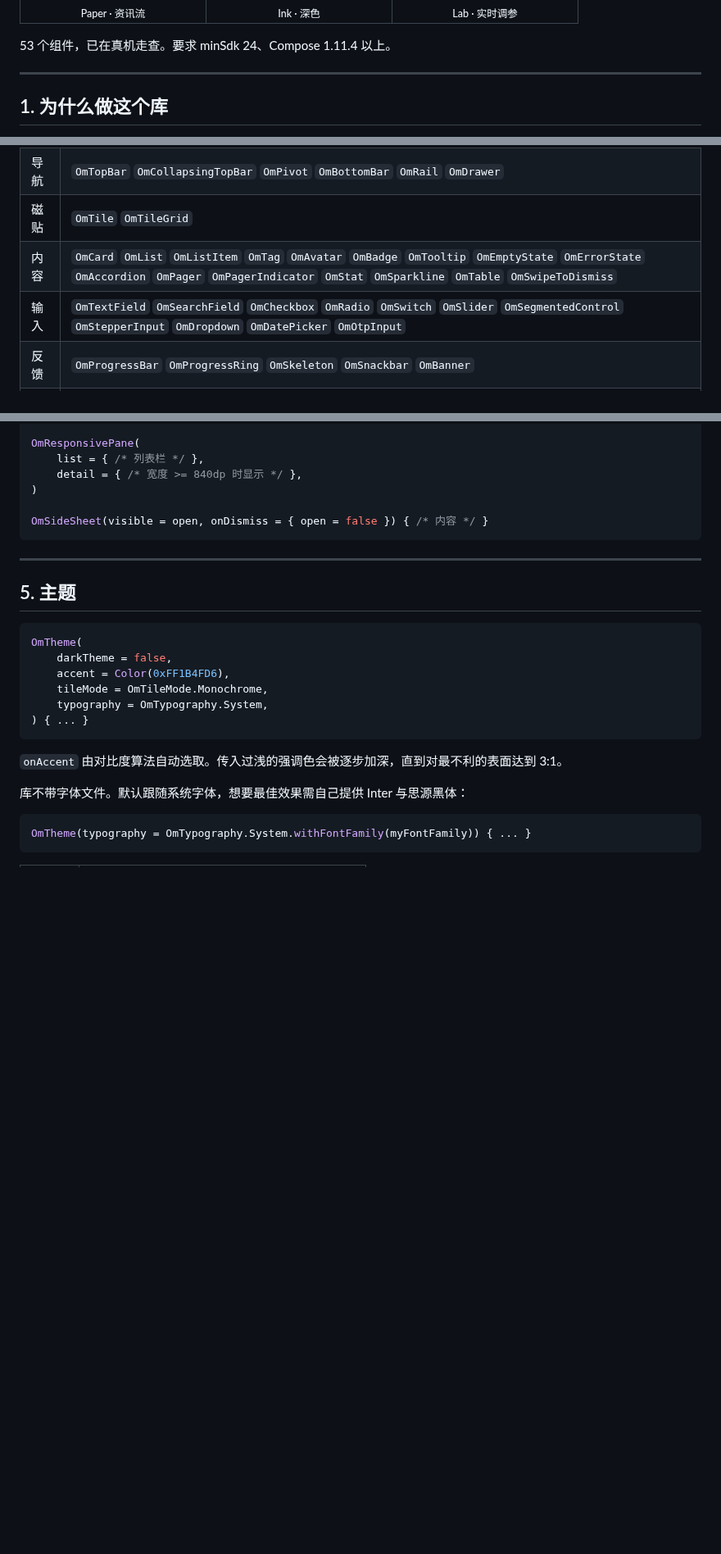
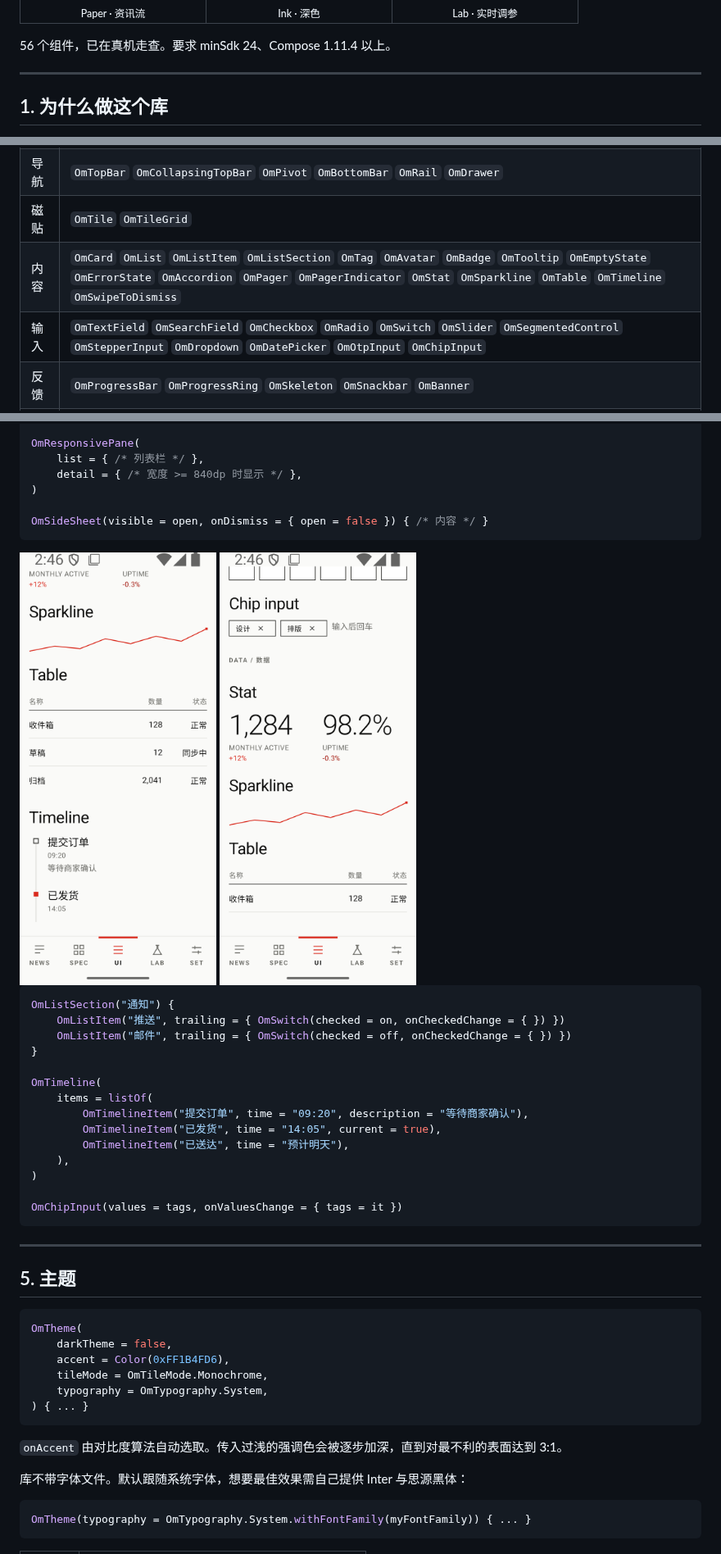
Before and after one commit to Jeta1me1PLUS/OpenMetroUI, a Markdown page: README.zh-CN.md, 3 parts joined by grey strips. Shown at 82% size. GitHub-like rendering; pictures changed too: images/21-timeline.png (added), images/22-chipinput.png (added); blank space fills up the shorter version.

````diff
--- a/README.zh-CN.md
+++ b/README.zh-CN.md
@@ -16,7 +16,7 @@
   </tr>
 </table>
 
-53 个组件，已在真机走查。要求 minSdk 24、Compose 1.11.4 以上。
+56 个组件，已在真机走查。要求 minSdk 24、Compose 1.11.4 以上。
 
 ---
 
@@ -130,8 +130,8 @@ setContent {
 | 布局 | `OmScreen` `OmSection` `OmGrid` `Modifier.omGridSpan` |
 | 导航 | `OmTopBar` `OmCollapsingTopBar` `OmPivot` `OmBottomBar` `OmRail` `OmDrawer` |
 | 磁贴 | `OmTile` `OmTileGrid` |
-| 内容 | `OmCard` `OmList` `OmListItem` `OmTag` `OmAvatar` `OmBadge` `OmTooltip` `OmEmptyState` `OmErrorState` `OmAccordion` `OmPager` `OmPagerIndicator` `OmStat` `OmSparkline` `OmTable` `OmSwipeToDismiss` |
-| 输入 | `OmTextField` `OmSearchField` `OmCheckbox` `OmRadio` `OmSwitch` `OmSlider` `OmSegmentedControl` `OmStepperInput` `OmDropdown` `OmDatePicker` `OmOtpInput` |
+| 内容 | `OmCard` `OmList` `OmListItem` `OmListSection` `OmTag` `OmAvatar` `OmBadge` `OmTooltip` `OmEmptyState` `OmErrorState` `OmAccordion` `OmPager` `OmPagerIndicator` `OmStat` `OmSparkline` `OmTable` `OmTimeline` `OmSwipeToDismiss` |
+| 输入 | `OmTextField` `OmSearchField` `OmCheckbox` `OmRadio` `OmSwitch` `OmSlider` `OmSegmentedControl` `OmStepperInput` `OmDropdown` `OmDatePicker` `OmOtpInput` `OmChipInput` |
 | 反馈 | `OmProgressBar` `OmProgressRing` `OmSkeleton` `OmSnackbar` `OmBanner` |
 | 浮层 | `OmDialog` `OmSheet` `OmSideSheet` `OmMenu` |
 | 原语 | `Modifier.omClickable` `Modifier.omFocusRing` |
@@ -426,6 +428,27 @@ OmResponsivePane(
 OmSideSheet(visible = open, onDismiss = { open = false }) { /* 内容 */ }
 ```
 
+
+<img src="images/21-timeline.png" width="240" />
+<img src="images/22-chipinput.png" width="240" />
+
+```kotlin
+OmListSection("通知") {
+    OmListItem("推送", trailing = { OmSwitch(checked = on, onCheckedChange = { }) })
+    OmListItem("邮件", trailing = { OmSwitch(checked = off, onCheckedChange = { }) })
+}
+
+OmTimeline(
+    items = listOf(
+        OmTimelineItem("提交订单", time = "09:20", description = "等待商家确认"),
+        OmTimelineItem("已发货", time = "14:05", current = true),
+        OmTimelineItem("已送达", time = "预计明天"),
+    ),
+)
+
+OmChipInput(values = tags, onValuesChange = { tags = it })
+```
+
 ---
 
 ## 5. 主题
````
Also changed, not shown: other parts of README.zh-CN.md (+3 -1 lines), CHANGELOG.md (+20 -0 lines), README.md (+27 -4 lines), 7 other files.
